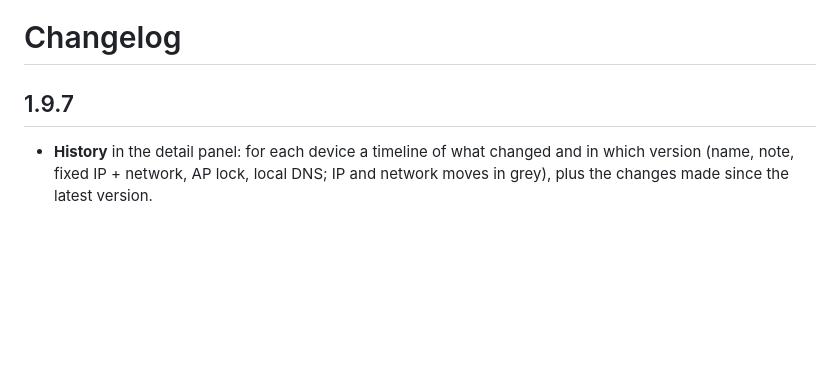
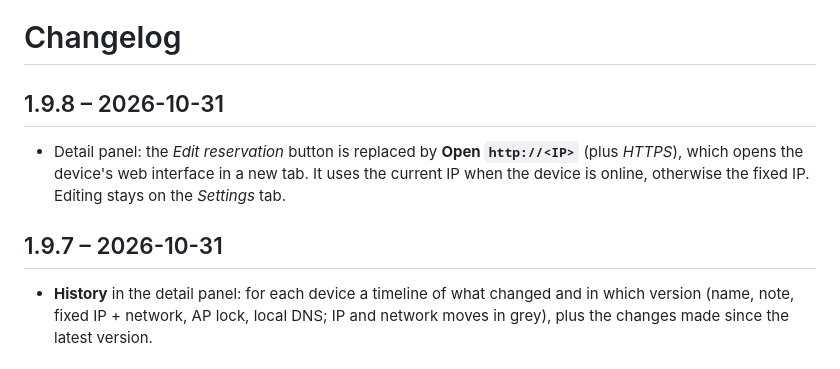
Before and after one commit to ha-unifi-friends/ha-ip-manager-unifi, a Markdown page: dhcp_reservations/CHANGELOG.md, the part around the change. Drawn GitHub-style; blank space fills up the shorter version.

```diff
--- a/dhcp_reservations/CHANGELOG.md
+++ b/dhcp_reservations/CHANGELOG.md
@@ -1,6 +1,9 @@
 # Changelog
 
-## 1.9.7
+## 1.9.8 – 2026-10-31
+- Detail panel: the *Edit reservation* button is replaced by **Open `http://<IP>`** (plus *HTTPS*), which opens the device's web interface in a new tab. It uses the current IP when the device is online, otherwise the fixed IP. Editing stays on the *Settings* tab.
+
+## 1.9.7 – 2026-10-31
 - **History** in the detail panel: for each device a timeline of what changed and in which version (name, note, fixed IP + network, AP lock, local DNS; IP and network moves in grey), plus the changes made since the latest version.
 
 ## 1.9.6
```
Also changed, not shown: README.md (+1 -1 lines), docs/screenshots/history.png, 2 other files.
